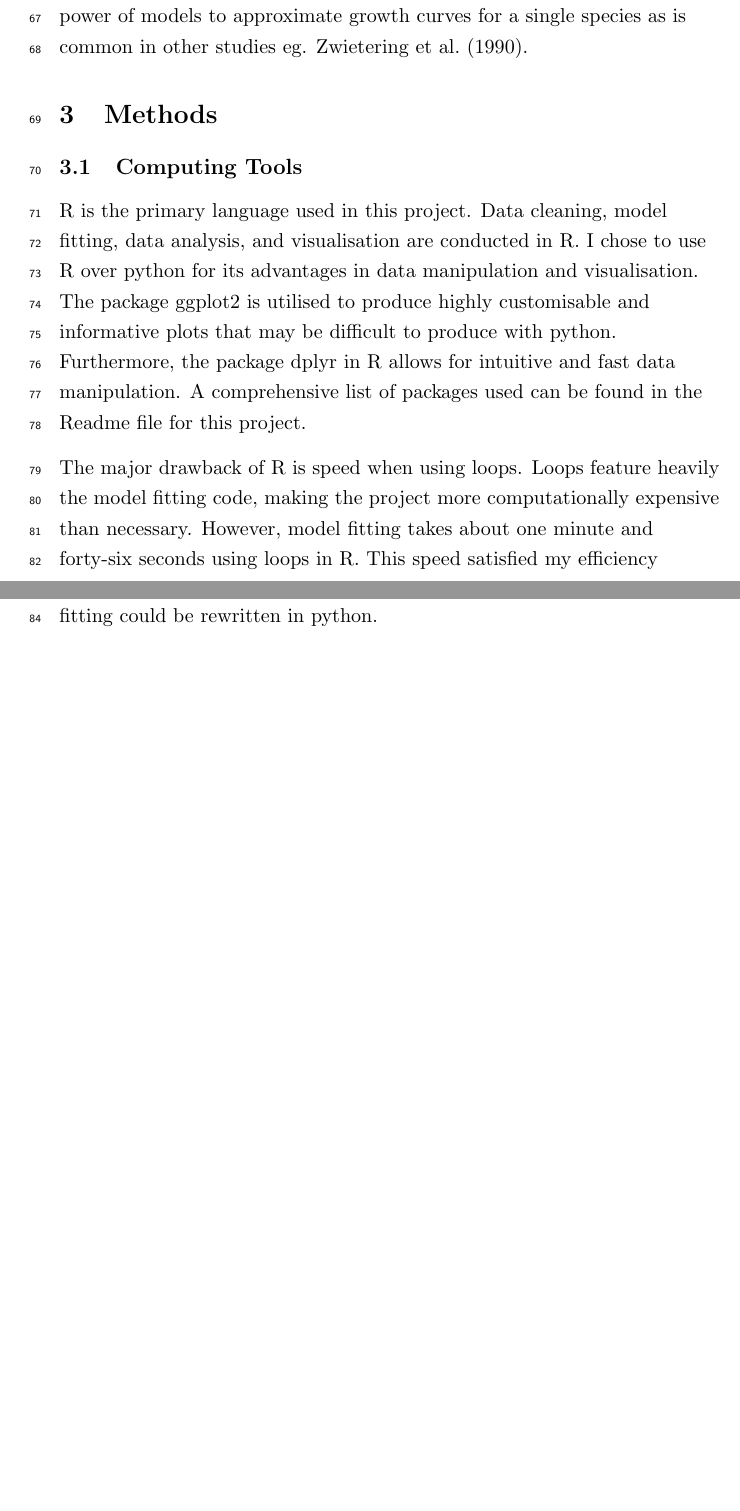
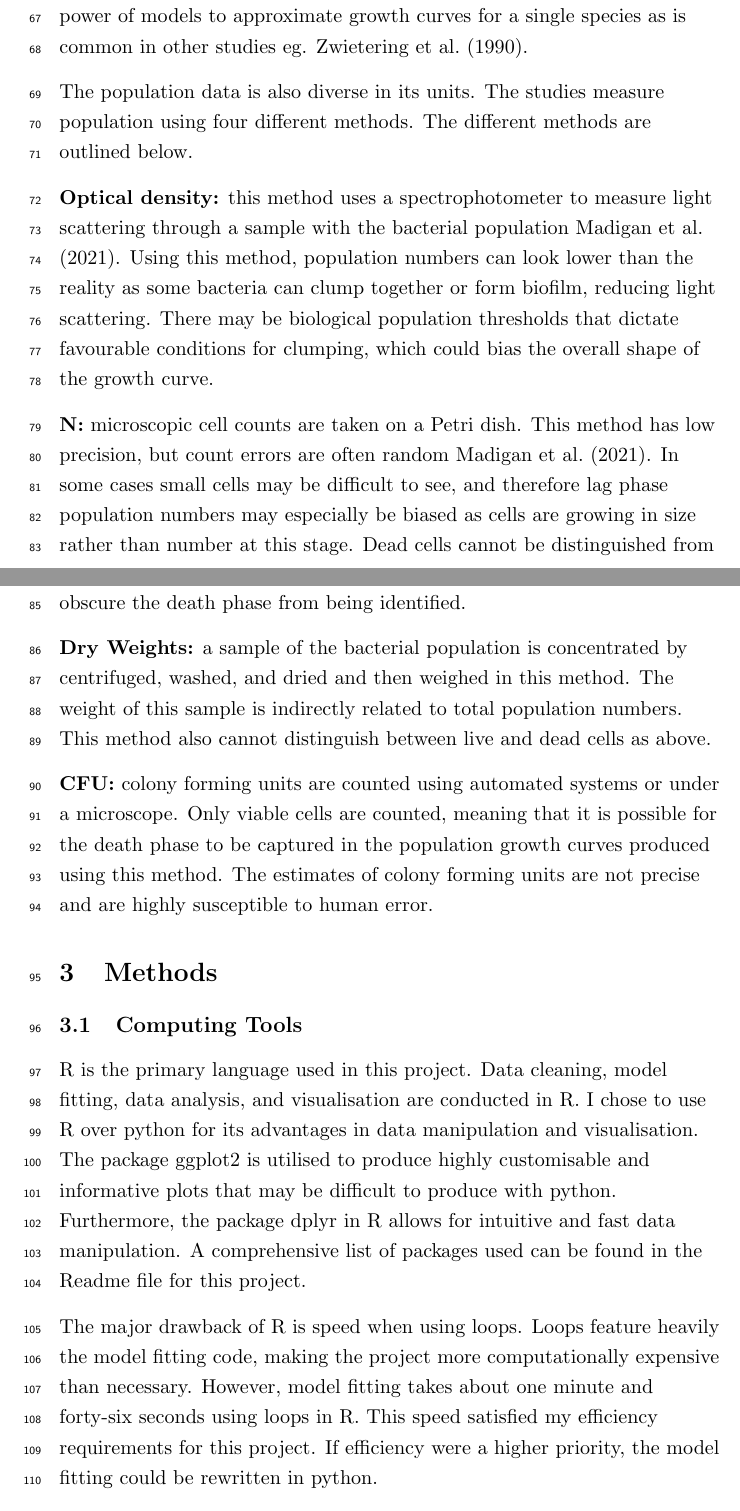
Before and after one commit to bikempastine/CMEECourseWork, a LaTeX paper (MiniProject/code/Writeup_Pastine.tex): two parts of pages 4 and 5 of 16 before the commit and two parts of pages 4 and 5 of 18 after it, joined at a grey line, cut so that both start at the same text, the shorter picture padded with empty space. Compiled offline with pdfLaTeX.

Commit message:
quick change

```diff
--- a/MiniProject/code/Writeup_Pastine.tex
+++ b/MiniProject/code/Writeup_Pastine.tex
@@ -57,7 +57,15 @@
   \section{Data}
   The dataset contains microbial population data over time collected in multiple lab experiments across the world.  The data are collated from ten different studies and cover forty-four different microbial species. The growth curves are produced in fifteen diverse mediums and across temperatures ranging 0$^{\circ}$ C to 37 $^{\circ}$ C. This diversity in experimental design and bacterial species is ideal for studying model fits. General patterns in model suitability can be inferred rather than the specific explanatory power of models to approximate growth curves for a single species as is common in other studies eg. \cite{Zwietering1990}.
 
-  \section{Methods}
+  The population data is also diverse in its units. The studies measure population using four different methods. The different methods are outlined below.
+
+  \textbf{Optical density:} this method uses a spectrophotometer to measure light scattering through a sample with the bacterial population \cite{Madigan_Michael2021-07-01}. Using this method, population numbers can look lower than the reality as some bacteria can clump together or form biofilm, reducing light scattering. There may be biological population thresholds that dictate favourable conditions for clumping, which could bias the overall shape of the growth curve.
+
+  \textbf{N:} microscopic cell counts are taken on a Petri dish. This method has low precision, but count errors are often random \cite{Madigan_Michael2021-07-01}. In some cases small cells may be difficult to see, and therefore lag phase population numbers may especially be biased as cells are growing in size rather than number at this stage. Dead cells cannot be distinguished from live cells in this method, This is a significant source of bias and can obscure the death phase from being identified.
+
+  \textbf{Dry Weights:} a sample of the bacterial population is concentrated by centrifuged, washed, and dried and then weighed in this method. The weight of this sample is indirectly related to total population numbers. This method also cannot distinguish between live and dead cells as above.
+
+  \textbf{CFU:} colony forming units are counted using automated systems or under a microscope. Only viable cells are counted, meaning that it is possible for the death phase to be captured in the population growth curves produced using this method. The estimates of colony forming units are not precise and are highly susceptible to human error.  \section{Methods}
   \subsection{Computing Tools}
   R is the primary language used in this project. Data cleaning, model fitting, data analysis, and visualisation are conducted in R. I chose to use R over python for its advantages in data manipulation and visualisation. The package ggplot2 is utilised to produce highly customisable and informative plots that may be difficult to produce with python. Furthermore, the package dplyr in R allows for intuitive and fast data manipulation. A comprehensive list of packages used can be found in the Readme file for this project.
 
```
Also changed, not shown: MiniProject/code/Writeup_Pastine.tex (4 more changed lines).
